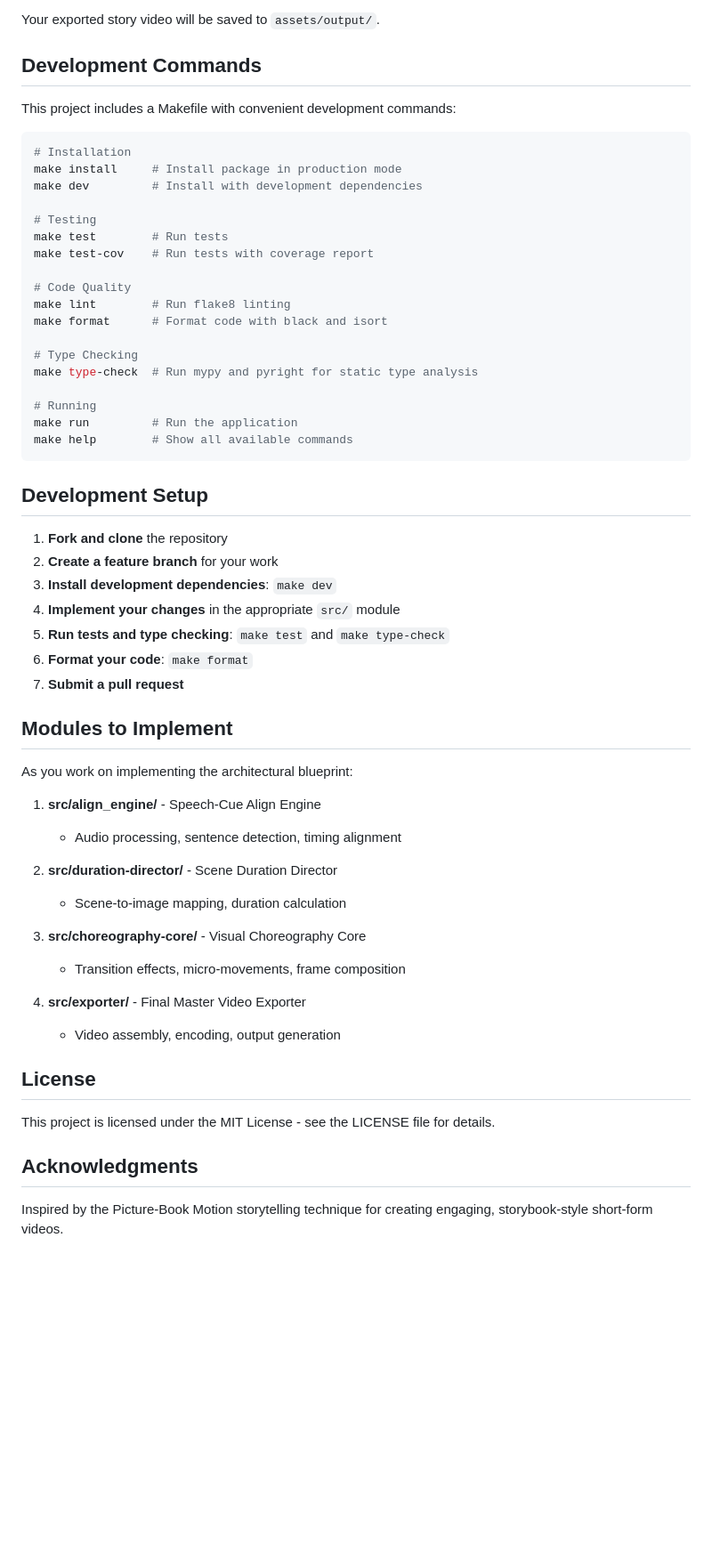
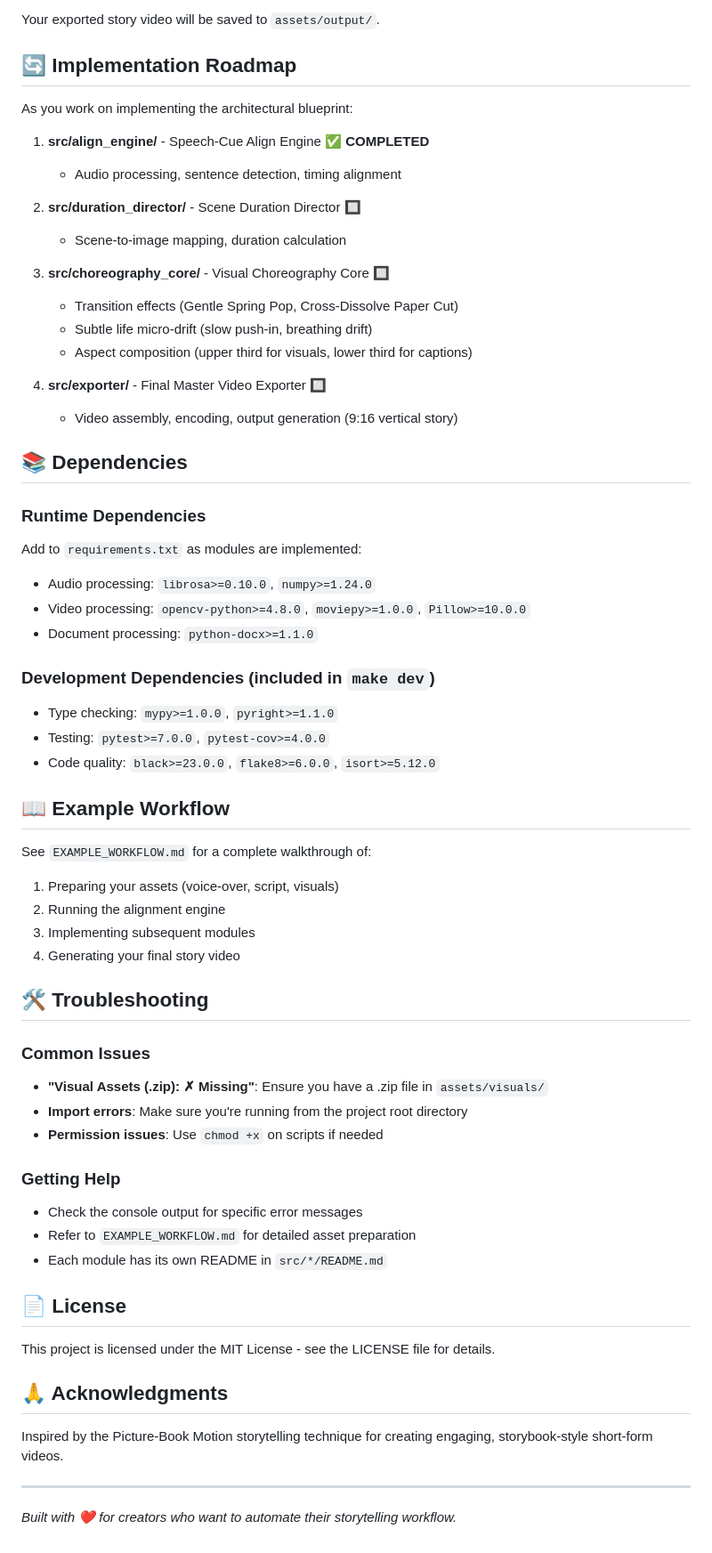
Before and after one commit to AllensCreations/FB-2minutes-Storymaker, a Markdown page: README.md, the part around one of its changes. Shown at 89% size. Rendered like a GitHub page; blank space fills up the shorter version.

Commit message:
Update README.md with current implementation status, working Speech-Cue Align Engine, and clear usage instructions

````diff
--- a/README.md
+++ b/README.md
@@ -125,61 +162,64 @@ See `EXAMPLE_WORKFLOW.md` for detailed guidance on preparing:
 
 Your exported story video will be saved to `assets/output/`.
 
-## Development Commands
-
-This project includes a Makefile with convenient development commands:
-
-```bash
-# Installation
-make install     # Install package in production mode
-make dev         # Install with development dependencies
-
-# Testing
-make test        # Run tests
-make test-cov    # Run tests with coverage report
-
-# Code Quality
-make lint        # Run flake8 linting
-make format      # Format code with black and isort
-
-# Type Checking
-make type-check  # Run mypy and pyright for static type analysis
-
-# Running
-make run         # Run the application
-make help        # Show all available commands
-```
-
-## Development Setup
-
-1. **Fork and clone** the repository
-2. **Create a feature branch** for your work
-3. **Install development dependencies**: `make dev`
-4. **Implement your changes** in the appropriate `src/` module
-5. **Run tests and type checking**: `make test` and `make type-check`
-6. **Format your code**: `make format`
-7. **Submit a pull request**
-
-## Modules to Implement
+## 🔄 Implementation Roadmap
 
 As you work on implementing the architectural blueprint:
 
-1. **src/align_engine/** - Speech-Cue Align Engine
+1. **src/align_engine/** - Speech-Cue Align Engine ✅ **COMPLETED**
    - Audio processing, sentence detection, timing alignment
 
-2. **src/duration-director/** - Scene Duration Director
+2. **src/duration_director/** - Scene Duration Director 🔲
    - Scene-to-image mapping, duration calculation
 
-3. **src/choreography-core/** - Visual Choreography Core
-   - Transition effects, micro-movements, frame composition
+3. **src/choreography_core/** - Visual Choreography Core 🔲
+   - Transition effects (Gentle Spring Pop, Cross-Dissolve Paper Cut)
+   - Subtle life micro-drift (slow push-in, breathing drift)
+   - Aspect composition (upper third for visuals, lower third for captions)
 
-4. **src/exporter/** - Final Master Video Exporter
-   - Video assembly, encoding, output generation
+4. **src/exporter/** - Final Master Video Exporter 🔲
+   - Video assembly, encoding, output generation (9:16 vertical story)
 
-## License
+## 📚 Dependencies
+
+### Runtime Dependencies
+Add to `requirements.txt` as modules are implemented:
+- Audio processing: `librosa>=0.10.0`, `numpy>=1.24.0`
+- Video processing: `opencv-python>=4.8.0`, `moviepy>=1.0.0`, `Pillow>=10.0.0`
+- Document processing: `python-docx>=1.1.0`
+
+### Development Dependencies (included in `make dev`)
+- Type checking: `mypy>=1.0.0`, `pyright>=1.1.0`
+- Testing: `pytest>=7.0.0`, `pytest-cov>=4.0.0`
+- Code quality: `black>=23.0.0`, `flake8>=6.0.0`, `isort>=5.12.0`
+
+## 📖 Example Workflow
+
+See `EXAMPLE_WORKFLOW.md` for a complete walkthrough of:
+1. Preparing your assets (voice-over, script, visuals)
+2. Running the alignment engine
+3. Implementing subsequent modules
+4. Generating your final story video
+
+## 🛠️ Troubleshooting
+
+### Common Issues
+- **"Visual Assets (.zip): ✗ Missing"**: Ensure you have a .zip file in `assets/visuals/`
+- **Import errors**: Make sure you're running from the project root directory
+- **Permission issues**: Use `chmod +x` on scripts if needed
+
+### Getting Help
+- Check the console output for specific error messages
+- Refer to `EXAMPLE_WORKFLOW.md` for detailed asset preparation
+- Each module has its own README in `src/*/README.md`
+
+## 📄 License
 
 This project is licensed under the MIT License - see the LICENSE file for details.
 
-## Acknowledgments
+## 🙏 Acknowledgments
 
 Inspired by the Picture-Book Motion storytelling technique for creating engaging, storybook-style short-form videos.
+
+---
+*Built with ❤️ for creators who want to automate their storytelling workflow.*
````
Also changed, not shown: other parts of README.md (+108 -71 lines).
